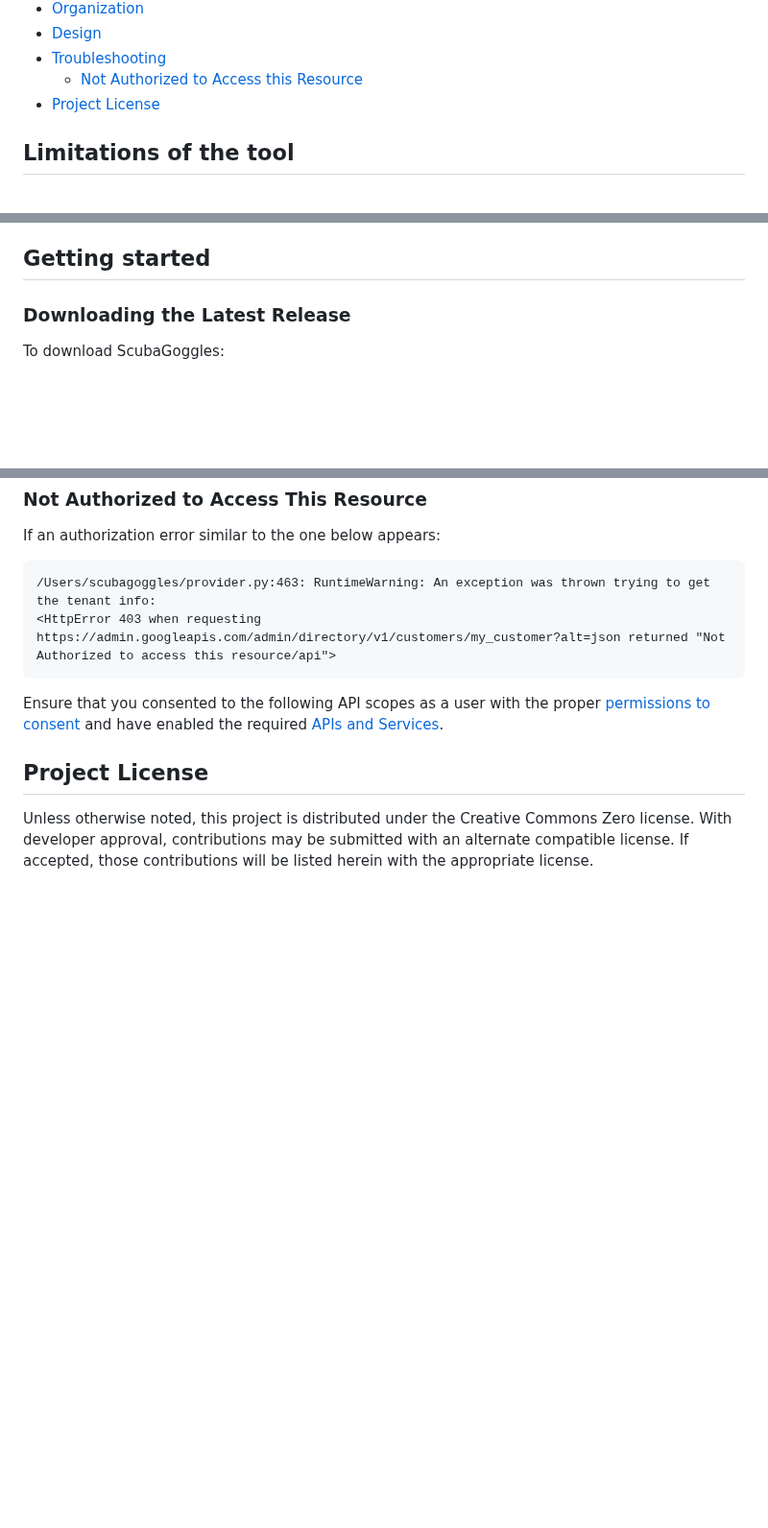
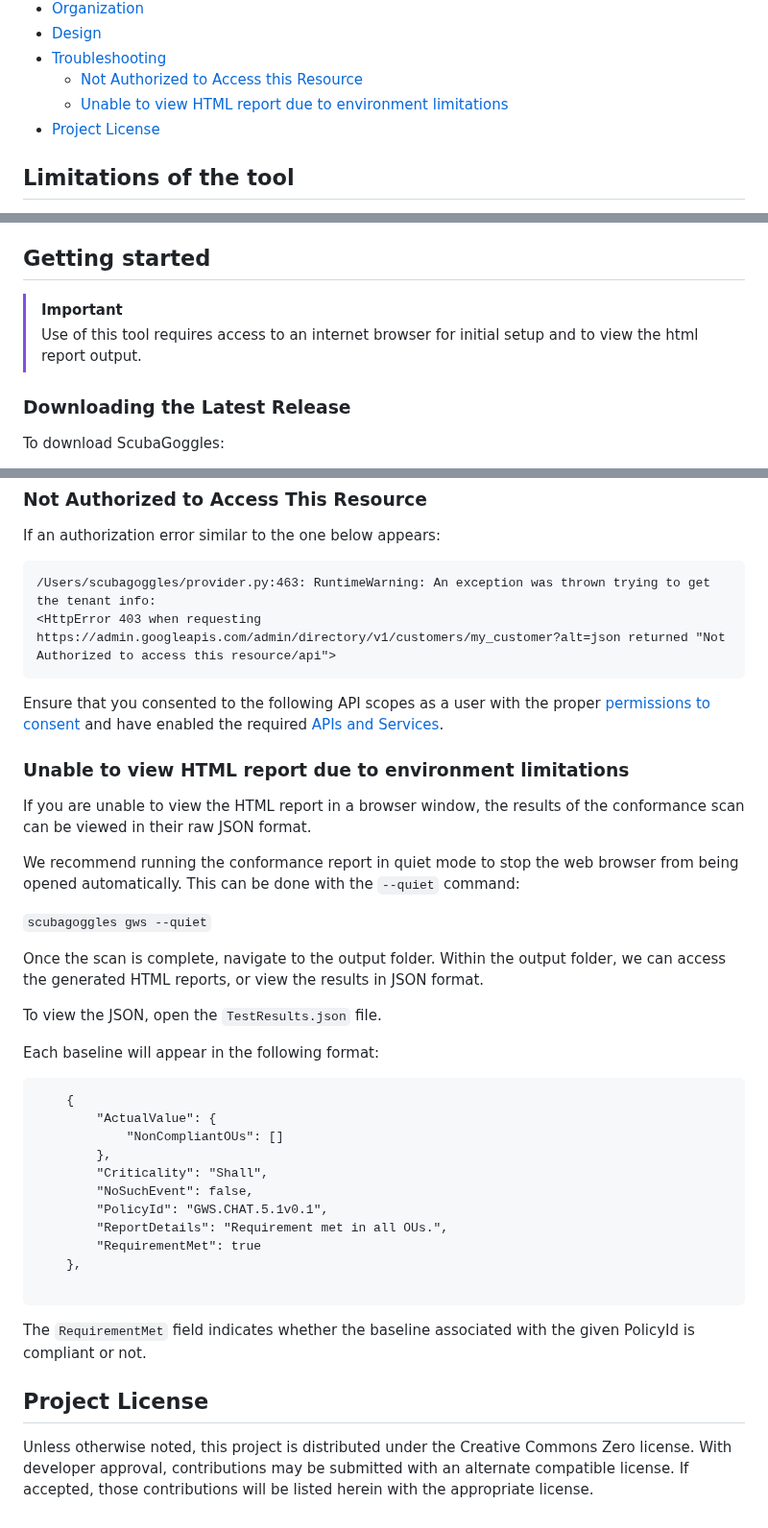
Before and after one commit to cisagov/ScubaGoggles, a Markdown page: README.md, 3 parts joined by grey strips. Shown at 96% size. Drawn GitHub-style; blank space fills up the shorter version.

Commit message:
Update Readme to include Front-End GUI Requirement  (#131)
* update ReadMe to include warning about needing browser access and how to view scan results without browser

* Made requested changes to phrasing and format. Moved warning down, changed 'compliance' to 'conformance', and added extra detail about the quiet command.

* added new section to table of contents

````diff
--- a/README.md
+++ b/README.md
@@ -37,6 +37,7 @@ For the Microsoft 365 (M365) rendition of this tool, see [ScubaGear](https://git
 - [Design](#project-license)
 - [Troubleshooting](#troubleshooting)
   - [Not Authorized to Access this Resource](#not-authorized-to-access-this-resource)
+  - [Unable to view HTML report due to environment limitations](#Unable-to-view-HTML-report-due-to-environment-limitations)
 - [Project License](#project-license)
 
 ## Limitations of the tool
@@ -47,6 +48,9 @@ Additionally, some events will not be visible due to data retention time limits,
 Many of the these controls can be scoped down to the organizational unit level. We recommend [creating a new organization unit](https://support.google.com/a/answer/182537?hl=en#:~:text=An%20organizational%20unit%20is%20simply,level%20(parent)%20organizational%20unit) and applying these controls just to that new organizational unit for testing. Rerun ScubaGoggles after you've saved your configuration changes to see if the policy requirement is met.
 
 ## Getting started
+
+> [!IMPORTANT]
+> Use of this tool requires access to an internet browser for initial setup and to view the html report output.
 
 ### Downloading the Latest Release
 To download ScubaGoggles:
@@ -295,5 +299,35 @@ If an authorization error similar to the one below appears:
 ```
 Ensure that you consented to the following API scopes as a user with the proper [permissions to consent](#permissions) and have enabled the required [APIs and Services](#create-an-oauth-credential).
 
+### Unable to view HTML report due to environment limitations
+
+If you are unable to view the HTML report in a browser window, the results of the conformance scan can be viewed in their raw JSON format.
+
+We recommend running the conformance report in quiet mode to stop the web browser from being opened automatically. This can be done with the `--quiet` command:
+
+```scubagoggles gws --quiet```
+
+Once the scan is complete, navigate to the output folder. Within the output folder, we can access the generated HTML reports, or view the results in JSON format.
+
+To view the JSON, open the `TestResults.json` file.
+
+Each baseline will appear in the following format:
+
+```
+    {
+        "ActualValue": {
+            "NonCompliantOUs": []
+        },
+        "Criticality": "Shall",
+        "NoSuchEvent": false,
+        "PolicyId": "GWS.CHAT.5.1v0.1",
+        "ReportDetails": "Requirement met in all OUs.",
+        "RequirementMet": true
+    },
+
+```
+The `RequirementMet` field indicates whether the baseline associated with the given PolicyId is compliant or not.
+
+
 ## Project License
 Unless otherwise noted, this project is distributed under the Creative Commons Zero license. With developer approval, contributions may be submitted with an alternate compatible license. If accepted, those contributions will be listed herein with the appropriate license.
````
